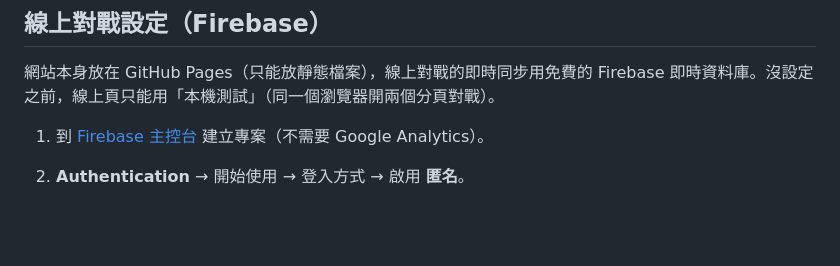
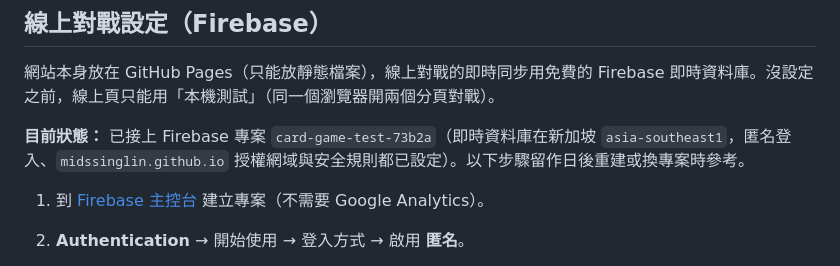
Before and after one commit to midssinglin/Card-Game_test, a Markdown page: README.md, the part around the change. GitHub-like rendering; blank space fills up the shorter version.

Commit message:
README：註明線上對戰已接上 Firebase
Co-Authored-By: Claude Opus 5.5 <noreply@anthropic.com>
Claude-Session: https://claude.ai/code/session_01JKZkgpvdgbWHhcZ4Aa8tDd

```diff
--- a/README.md
+++ b/README.md
@@ -56,6 +56,8 @@ npm run serve           # 在 http://localhost:8000 試玩
 
 網站本身放在 GitHub Pages（只能放靜態檔案），線上對戰的即時同步用免費的 Firebase 即時資料庫。沒設定之前，線上頁只能用「本機測試」（同一個瀏覽器開兩個分頁對戰）。
 
+**目前狀態：** 已接上 Firebase 專案 `card-game-test-73b2a`（即時資料庫在新加坡 `asia-southeast1`，匿名登入、`midssinglin.github.io` 授權網域與安全規則都已設定）。以下步驟留作日後重建或換專案時參考。
+
 1. 到 [Firebase 主控台](https://console.firebase.google.com/) 建立專案（不需要 Google Analytics）。
 2. **Authentication** → 開始使用 → 登入方式 → 啟用 **匿名**。
 3. **Authentication** → 設定 → 授權網域 → 新增 `midssinglin.github.io`。
```
